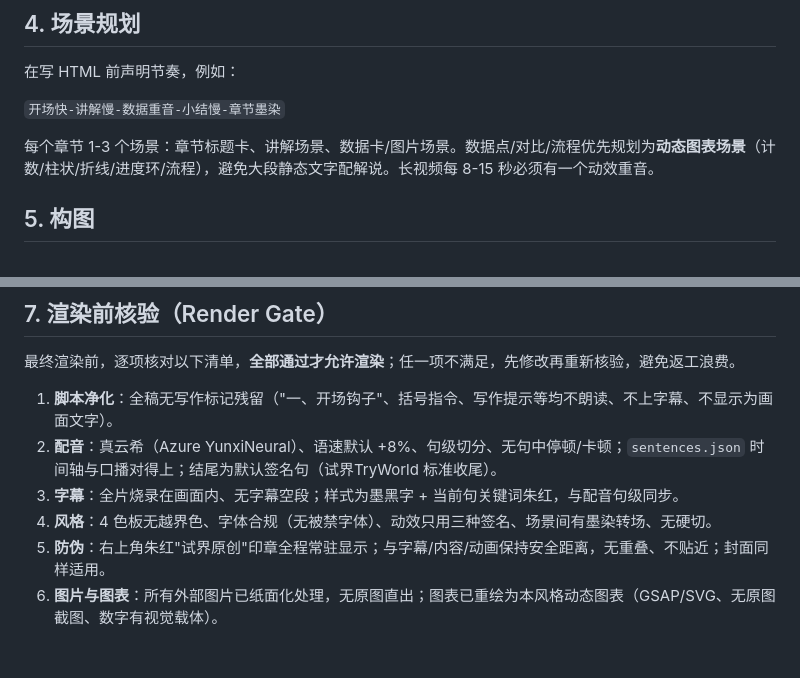
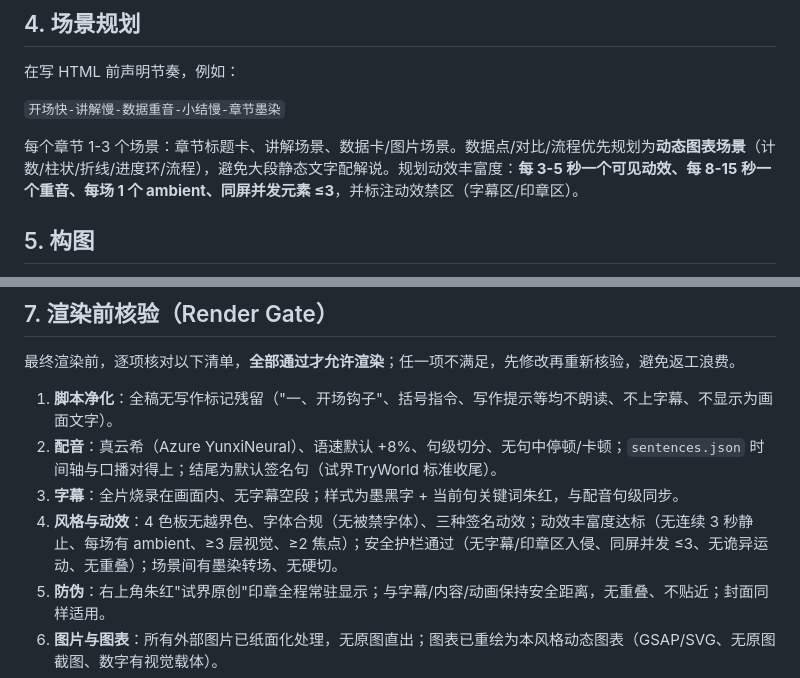
Before and after one commit to TryWorld2026/paper-algorithm, a Markdown page: references/workflow.md, 2 parts joined by grey strips. GitHub-like rendering; blank space fills up the shorter version.

```diff
--- a/references/workflow.md
+++ b/references/workflow.md
@@ -112,7 +112,7 @@ python scripts/tts_yunxi.py script.txt --out work/audio
 
 `开场快-讲解慢-数据重音-小结慢-章节墨染`
 
-每个章节 1-3 个场景：章节标题卡、讲解场景、数据卡/图片场景。数据点/对比/流程优先规划为**动态图表场景**（计数/柱状/折线/进度环/流程），避免大段静态文字配解说。长视频每 8-15 秒必须有一个动效重音。
+每个章节 1-3 个场景：章节标题卡、讲解场景、数据卡/图片场景。数据点/对比/流程优先规划为**动态图表场景**（计数/柱状/折线/进度环/流程），避免大段静态文字配解说。规划动效丰富度：**每 3-5 秒一个可见动效、每 8-15 秒一个重音、每场 1 个 ambient、同屏并发元素 ≤3**，并标注动效禁区（字幕区/印章区）。
 
 ## 5. 构图
 
@@ -142,7 +142,7 @@ npx hyperframes inspect --strict --samples 15
 1. **脚本净化**：全稿无写作标记残留（"一、开场钩子"、括号指令、写作提示等均不朗读、不上字幕、不显示为画面文字）。
 2. **配音**：真云希（Azure YunxiNeural）、语速默认 +8%、句级切分、无句中停顿/卡顿；`sentences.json` 时间轴与口播对得上；结尾为默认签名句（试界TryWorld 标准收尾）。
 3. **字幕**：全片烧录在画面内、无字幕空段；样式为墨黑字 + 当前句关键词朱红，与配音句级同步。
-4. **风格**：4 色板无越界色、字体合规（无被禁字体）、动效只用三种签名、场景间有墨染转场、无硬切。
+4. **风格与动效**：4 色板无越界色、字体合规（无被禁字体）、三种签名动效；动效丰富度达标（无连续 3 秒静止、每场有 ambient、≥3 层视觉、≥2 焦点）；安全护栏通过（无字幕/印章区入侵、同屏并发 ≤3、无诡异运动、无重叠）；场景间有墨染转场、无硬切。
 5. **防伪**：右上角朱红"试界原创"印章全程常驻显示；与字幕/内容/动画保持安全距离，无重叠、不贴近；封面同样适用。
 6. **图片与图表**：所有外部图片已纸面化处理，无原图直出；图表已重绘为本风格动态图表（GSAP/SVG、无原图截图、数字有视觉载体）。
 7. **封面**：独立深墨海报构图、横 4:3 / 竖 3:4、素材与视频完全独立、不截取视频画面。
```
Also changed, not shown: SKILL.md (+1 -0 lines), references/style-system.md (+16 -0 lines).
